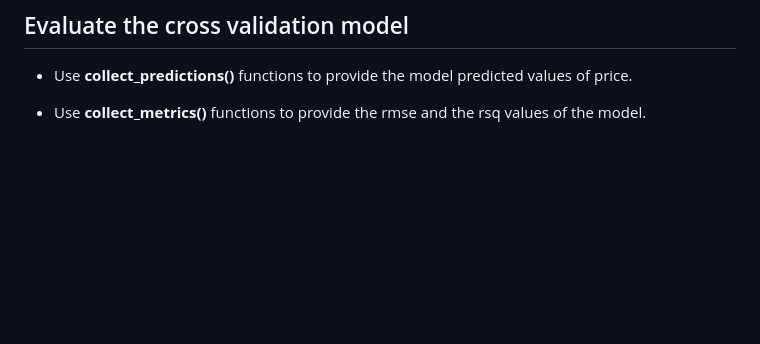
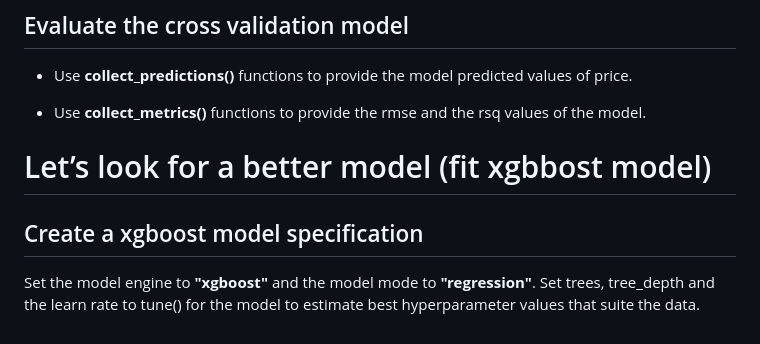
Before and after one commit to Celumusa91/Second-Hand-Car-Price-Prediction, a Markdown page: README.md, the part around the change. Rendered like a GitHub page; blank space fills up the shorter version.

```diff
--- a/README.md
+++ b/README.md
@@ -145,3 +145,10 @@ Use the **fit_resamples()** function.
 - Use **collect_predictions()** functions to provide the model predicted values of price.
 
 - Use **collect_metrics()** functions to provide the rmse and the rsq values of the model.
+
+
+# Let’s look for a better model (fit xgbbost model)
+
+## Create a xgboost model specification
+
+Set the model engine to **"xgboost"** and the model mode to **"regression"**. Set trees, tree_depth and the learn rate to tune() for the model to estimate best hyperparameter values that suite the data.
```
